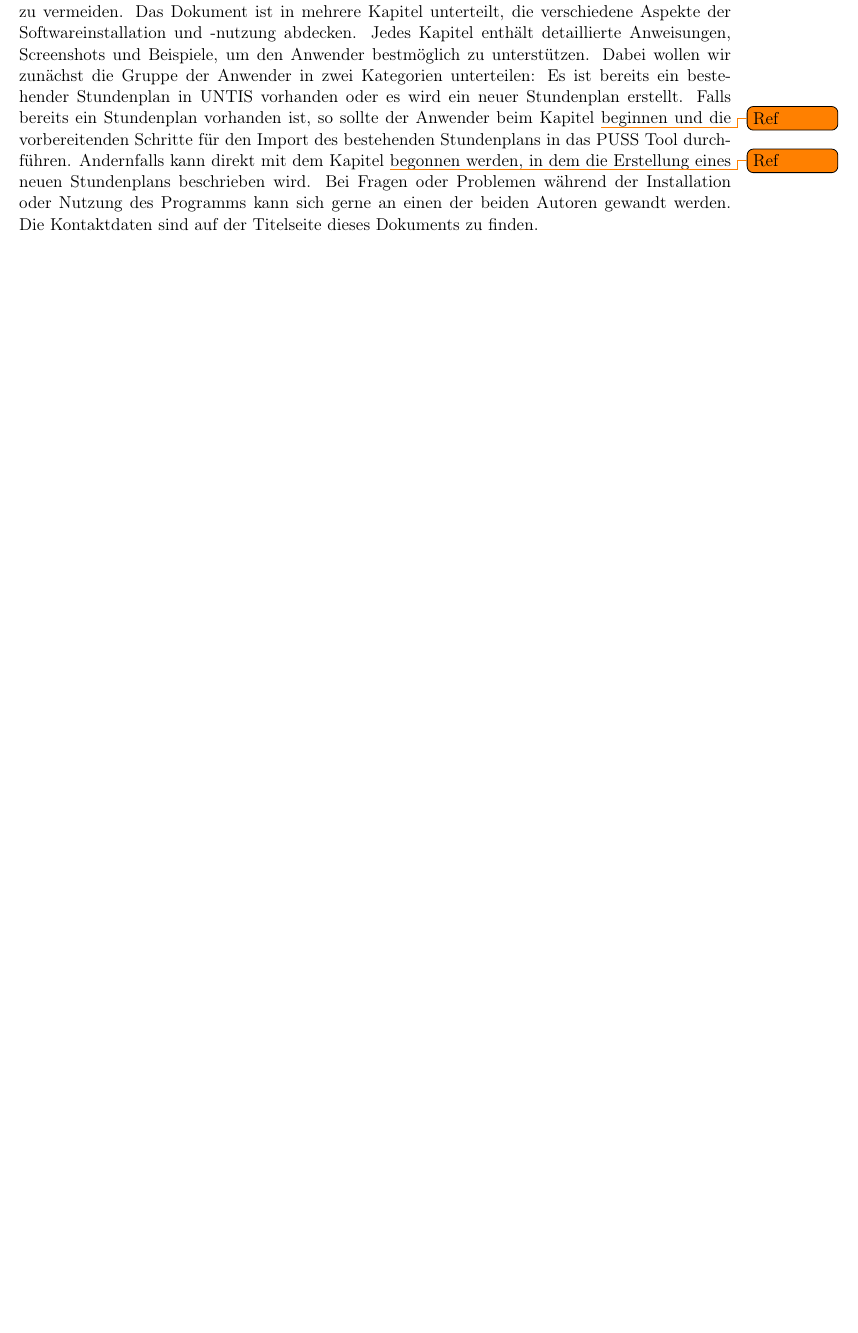
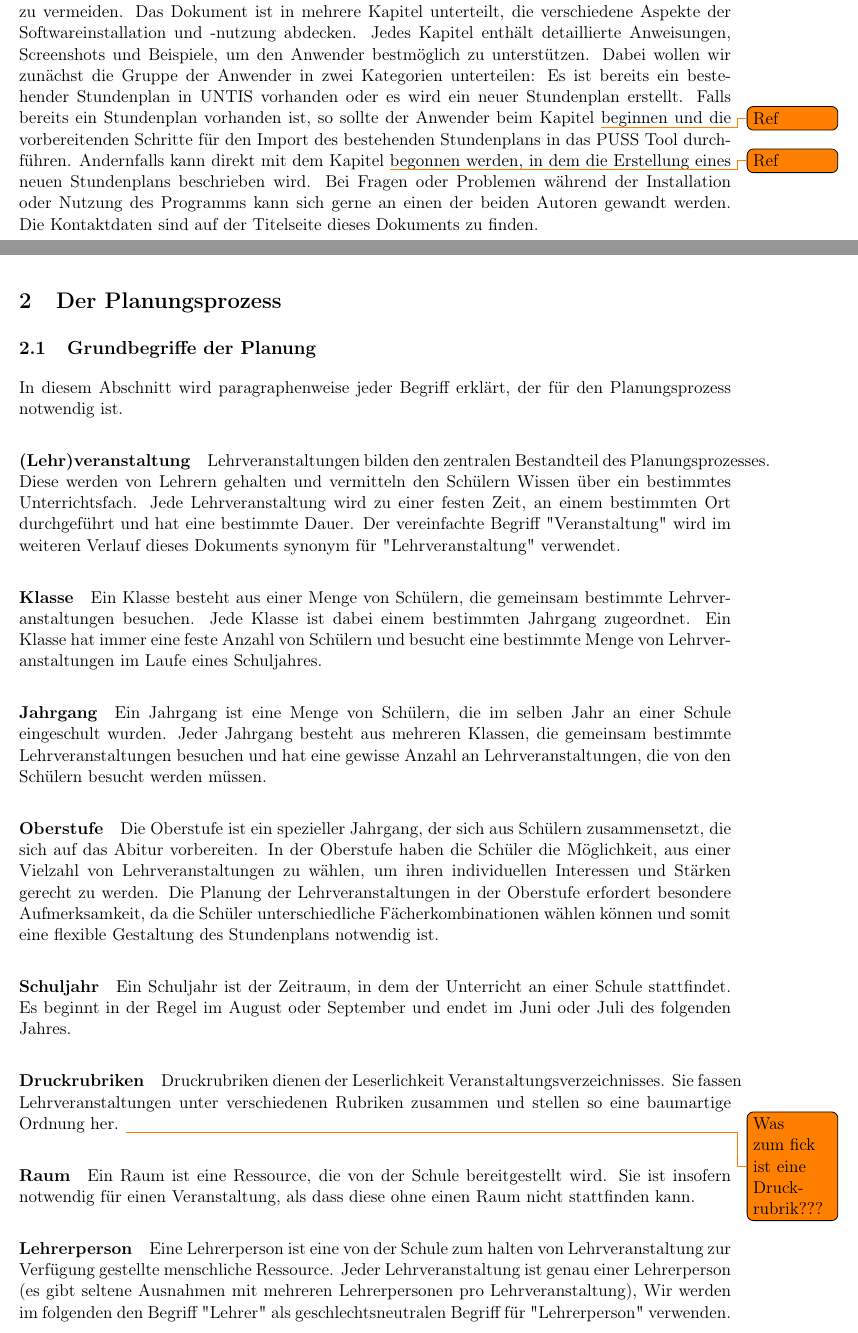
Before and after one commit to dns1403/PUSS_DOKU, a LaTeX document (PUSS DOKU/Benutzerhandbuch/Benutzerhandbuch.tex, which reads PUSS DOKU/Benutzerhandbuch/Kapitel/Planungsprozess.tex): part of page 3 of 10 before the commit and two parts of pages 3 and 4 of 13 after it, the two joined at a grey line, cut so that both start at the same text, the shorter picture padded with empty space. Compiled offline with pdfLaTeX.

Commit message:
Kopieren und adaptieren 1

```diff
--- /dev/null
+++ b/PUSS DOKU/Benutzerhandbuch/Kapitel/Planungsprozess.tex
@@ -0,0 +1,46 @@
+\section{Der Planungsprozess}
+\subsection{Grundbegriffe der Planung}
+In diesem Abschnitt wird paragraphenweise jeder Begriff erklärt, der für den Planungsprozess notwendig ist.
+%
+\paragraph*{(Lehr)veranstaltung}
+Lehrveranstaltungen bilden den zentralen Bestandteil des Planungsprozesses.
+Diese werden von Lehrern gehalten und vermitteln den Schülern Wissen über ein bestimmtes Unterrichtsfach.
+Jede Lehrveranstaltung wird zu einer festen Zeit, an einem bestimmten Ort durchgeführt und hat eine bestimmte Dauer.
+Der vereinfachte Begriff "Veranstaltung" wird im weiteren Verlauf dieses Dokuments synonym für "Lehrveranstaltung" verwendet.
+% \paragraph*{Lehrveranstaltungsteil}
+% Ein Lehrveranstaltungsteil ist immer Teil einer Lehrveranstaltung und besteht aus der Dauer (Anzahl Stunden) und einer Lehrveranstaltungsart. Einem Lehrveranstaltungsteil kann im Rahmen der  lokalen  Planung ein Tag, eine Uhrzeit und ein Raum zugewiesen werden, an dem dieser stattfinden soll.
+%
+% \paragraph*{Lehrveranstaltungsart}
+% Die Lehrveranstaltungsart bestimmt für einen Lehrveranstaltungsteil, welche Art von Lehre in diesem Teil stattfindet. Gültige Lehrveranstaltungsarten sind beispielsweise Vorlesungen, Zentralübungen, Übungen, Proseminare, Seminare, Projektgruppen, Exkursionen, Praktika oder Oberseminare.
+%
+\paragraph*{Klasse}
+Ein Klasse besteht aus einer Menge von Schülern, die gemeinsam bestimmte Lehrveranstaltungen besuchen.
+Jede Klasse ist dabei einem bestimmten Jahrgang zugeordnet.
+Ein Klasse hat immer eine feste Anzahl von Schülern und besucht eine bestimmte Menge von Lehrveranstaltungen im Laufe eines Schuljahres.
+\paragraph*{Jahrgang}
+Ein Jahrgang ist eine Menge von Schülern, die im selben Jahr an einer Schule eingeschult wurden.
+Jeder Jahrgang besteht aus mehreren Klassen, die gemeinsam bestimmte Lehrveranstaltungen besuchen und hat eine gewisse Anzahl an Lehrveranstaltungen, die von den Schülern besucht werden müssen.
+\paragraph{Oberstufe}
+Die Oberstufe ist ein spezieller Jahrgang, der sich aus Schülern zusammensetzt, die sich auf das Abitur vorbereiten.
+In der Oberstufe haben die Schüler die Möglichkeit, aus einer Vielzahl von Lehrveranstaltungen zu wählen, um ihren individuellen Interessen und Stärken gerecht zu werden.
+Die Planung der Lehrveranstaltungen in der Oberstufe erfordert besondere Aufmerksamkeit, da die Schüler unterschiedliche Fächerkombinationen wählen können und somit eine flexible Gestaltung des Stundenplans notwendig ist.
+\paragraph{Schuljahr}
+Ein Schuljahr ist der Zeitraum, in dem der Unterricht an einer Schule stattfindet.
+Es beginnt in der Regel im August oder September und endet im Juni oder Juli des folgenden Jahres.
+\paragraph*{Druckrubriken}
+Druckrubriken dienen der Leserlichkeit Veranstaltungsverzeichnisses. Sie fassen Lehrveranstaltungen unter verschiedenen Rubriken zusammen und stellen so eine baumartige Ordnung her.
+%
+\todo{Was zum fick ist eine Druckrubrik???}
+\paragraph*{Raum}
+Ein Raum ist eine Ressource, die von der Schule bereitgestellt wird. Sie ist insofern notwendig für einen Veranstaltung, als dass diese ohne einen Raum nicht stattfinden kann.
+%
+\paragraph*{Lehrerperson}
+Eine Lehrerperson ist eine von der Schule zum halten von Lehrveranstaltung zur Verfügung gestellte menschliche Ressource.
+Jeder Lehrveranstaltung ist genau einer Lehrerperson (es gibt seltene Ausnahmen mit mehreren Lehrerpersonen pro Lehrveranstaltung), % jedoch kann ein*e Lehrer*in mehrere Lehrveranstaltungen anbieten.
+Wir werden im folgenden den Begriff "Lehrer" als geschlechtsneutralen Begriff für "Lehrerperson" verwenden.
+%
+\paragraph*{Raumkonflikt}
+Ein Raumkonflikt ist ein zentrales Problem während der Planung von Lehrveranstaltungen.
+Ein Raumkonflikt liegt vor, wenn zwei Lehrveranstaltungsteile eine zeitliche Überschneidung vorweisen und in demselben Raum stattfinden.
+%
+\paragraph*{Lehrerkonflikt}
```
Also changed, not shown: PUSS DOKU/Benutzerhandbuch/Benutzerhandbuch.tex (+1 -0 lines), PUSS DOKU/Benutzerhandbuch/Kapitel/Planungsprozess.tex (55 more changed lines).
